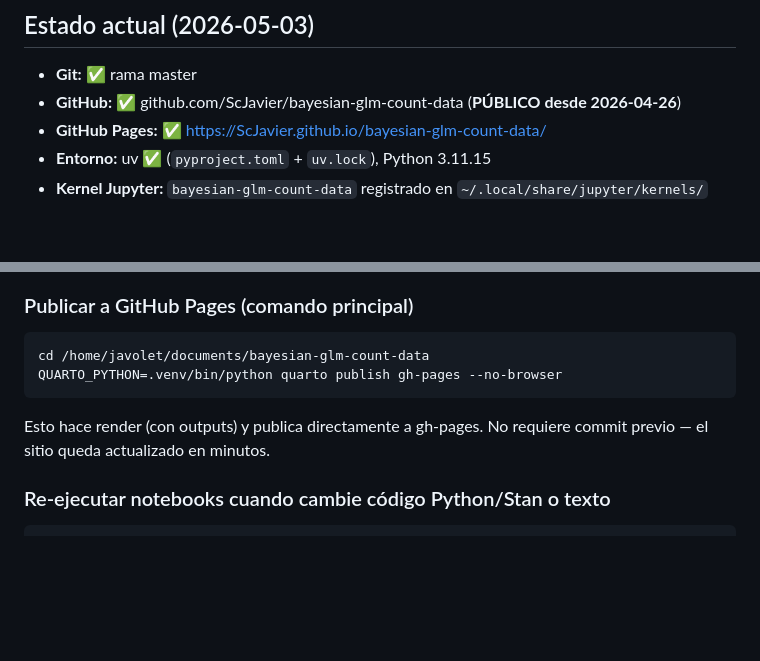
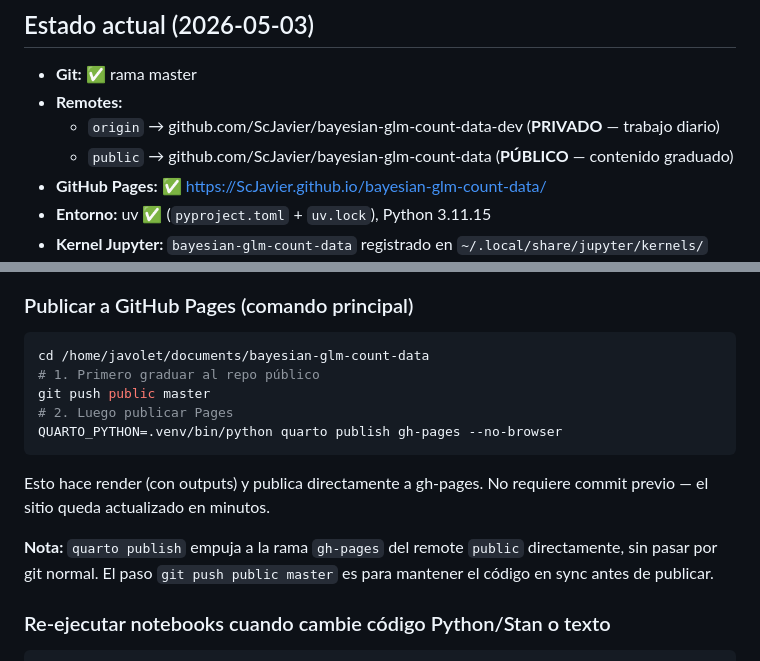
Before and after one commit to ScJavier/bayesian-glm-count-data, a Markdown page: CLAUDE_OPS.md, 2 parts joined by grey strips. Rendered like a GitHub page; blank space fills up the shorter version.

Commit message:
Configurar arquitectura de dos repos (origin=privado, public=público)
Co-Authored-By: Claude Sonnet 4.6 <noreply@anthropic.com>

````diff
--- a/CLAUDE_OPS.md
+++ b/CLAUDE_OPS.md
@@ -6,7 +6,9 @@ _Archivo de gestión interna. Actualizado por Claude Code._
 ## Estado actual (2026-05-03)
 
 - **Git:** ✅ rama master
-- **GitHub:** ✅ github.com/ScJavier/bayesian-glm-count-data (**PÚBLICO desde 2026-04-26**)
+- **Remotes:**
+  - `origin` → github.com/ScJavier/bayesian-glm-count-data-dev (**PRIVADO** — trabajo diario)
+  - `public` → github.com/ScJavier/bayesian-glm-count-data (**PÚBLICO** — contenido graduado)
 - **GitHub Pages:** ✅ https://ScJavier.github.io/bayesian-glm-count-data/
 - **Entorno:** uv ✅ (`pyproject.toml` + `uv.lock`), Python 3.11.15
 - **Kernel Jupyter:** `bayesian-glm-count-data` registrado en `~/.local/share/jupyter/kernels/`
@@ -55,11 +57,18 @@ El CI (`quarto render`) produce HTML sin outputs porque:
 
 ```bash
 cd /home/javolet/documents/bayesian-glm-count-data
+# 1. Primero graduar al repo público
+git push public master
+# 2. Luego publicar Pages
 QUARTO_PYTHON=.venv/bin/python quarto publish gh-pages --no-browser
 ```
 
 Esto hace render (con outputs) y publica directamente a gh-pages. No requiere
 commit previo — el sitio queda actualizado en minutos.
+
+**Nota:** `quarto publish` empuja a la rama `gh-pages` del remote `public` directamente,
+sin pasar por git normal. El paso `git push public master` es para mantener el código
+en sync antes de publicar.
 
 ### Re-ejecutar notebooks cuando cambie código Python/Stan o texto
 
````
